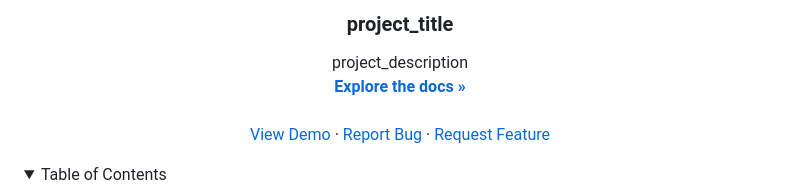
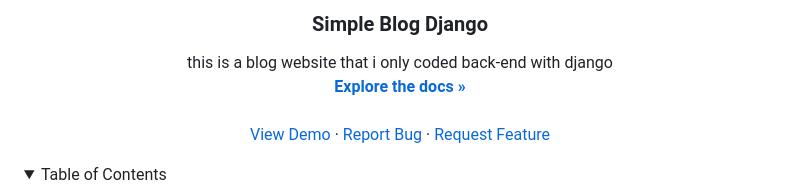
Before and after one commit to parham6464/Simple-Blog-Django, a Markdown page: README.md, the part around the change. Drawn GitHub-style; folded sections open.

```diff
--- a/README.md
+++ b/README.md
@@ -12,16 +12,17 @@
 
 
 <!-- PROJECT LOGO -->
+<!--
 <br />
 <div align="center">
   <a href="https://github.com/github_username/repo_name">
     <img src="images/logo.png" alt="Logo" width="80" height="80">
   </a>
-
-<h3 align="center">project_title</h3>
+-->
+<h3 align="center">Simple Blog Django</h3>
 
   <p align="center">
-    project_description
+    this is a blog website that i only coded back-end with django
     <br />
     <a href="https://github.com/github_username/repo_name"><strong>Explore the docs »</strong></a>
     <br />
```
